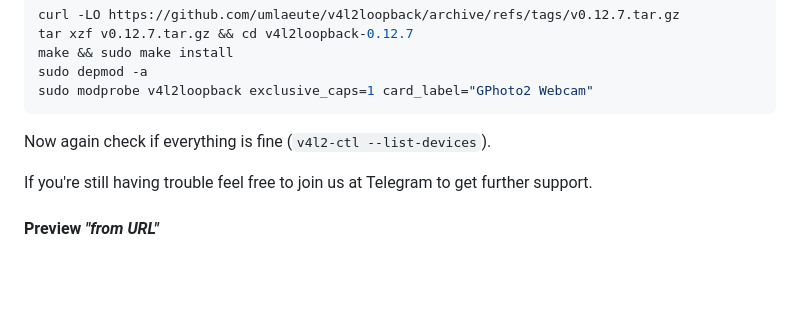
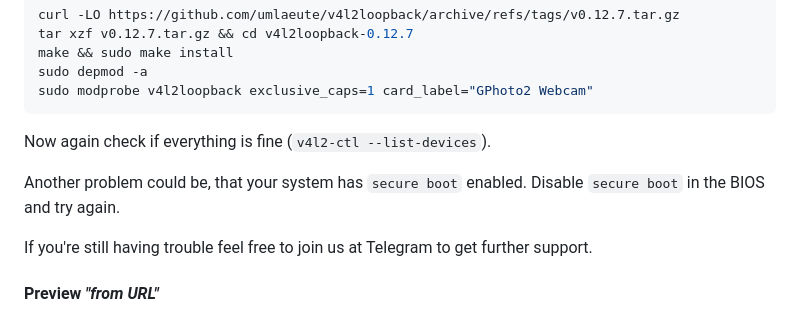
Before and after one commit to PhotoboothProject/photobooth, a Markdown page: faq/faq.md, the part around the change. GitHub-like rendering; blank space fills up the shorter version.

Commit message:
FAQ: Add possible preview error because of secure boot (#437)

```diff
--- a/faq/faq.md
+++ b/faq/faq.md
@@ -662,6 +662,9 @@ sudo modprobe v4l2loopback exclusive_caps=1 card_label="GPhoto2 Webcam"
 
 Now again check if everything is fine (`v4l2-ctl --list-devices`).
 
+Another problem could be, that your system has `secure boot` enabled.
+Disable `secure boot` in the BIOS and try again.
+
 If you're still having trouble feel free to join us at Telegram to get further support.
 
 
```
